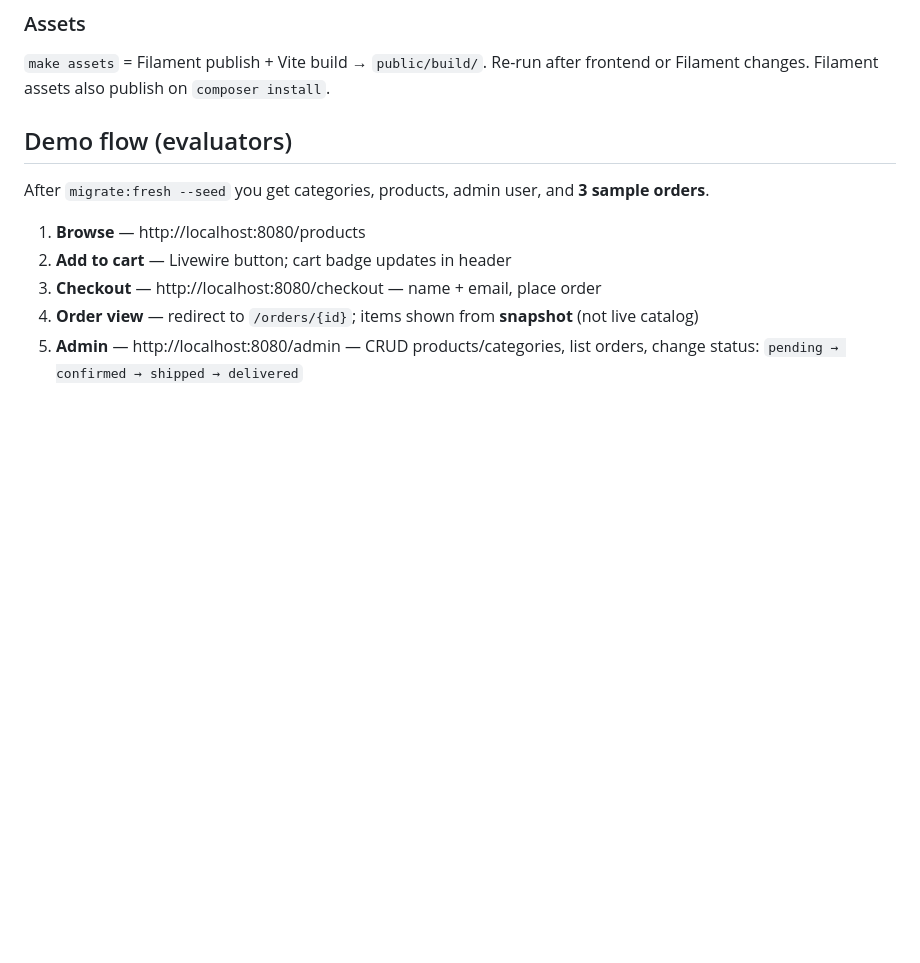
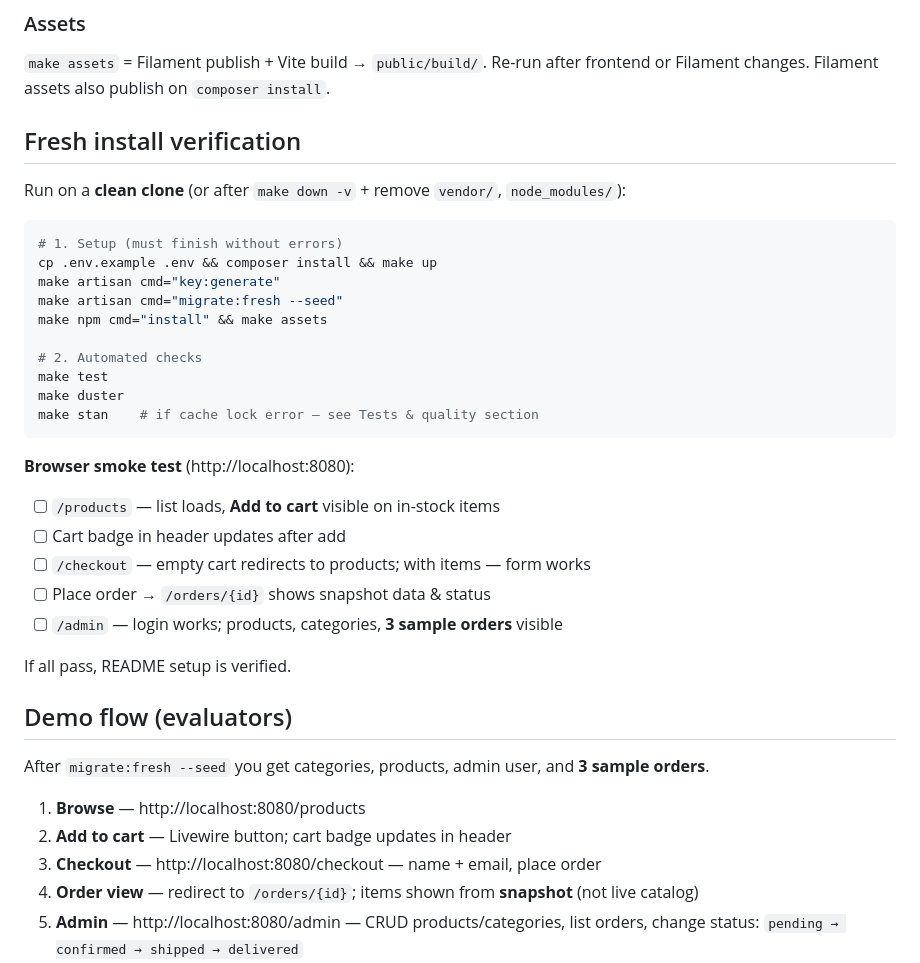
Before and after one commit to itser/merchanto-eshop, a Markdown page: README.md, the part around the change. Drawn GitHub-style; blank space fills up the shorter version.

````diff
--- a/README.md
+++ b/README.md
@@ -38,6 +38,33 @@ Test DB: `merchanto_eshop_testing` (see `phpunit.xml`) — isolated from dev dat
 ### Assets
 
 `make assets` = Filament publish + Vite build → `public/build/`. Re-run after frontend or Filament changes. Filament assets also publish on `composer install`.
+
+## Fresh install verification
+
+Run on a **clean clone** (or after `make down -v` + remove `vendor/`, `node_modules/`):
+
+```bash
+# 1. Setup (must finish without errors)
+cp .env.example .env && composer install && make up
+make artisan cmd="key:generate"
+make artisan cmd="migrate:fresh --seed"
+make npm cmd="install" && make assets
+
+# 2. Automated checks
+make test
+make duster
+make stan    # if cache lock error — see Tests & quality section
+```
+
+**Browser smoke test** (http://localhost:8080):
+
+- [ ] `/products` — list loads, **Add to cart** visible on in-stock items
+- [ ] Cart badge in header updates after add
+- [ ] `/checkout` — empty cart redirects to products; with items — form works
+- [ ] Place order → `/orders/{id}` shows snapshot data & status
+- [ ] `/admin` — login works; products, categories, **3 sample orders** visible
+
+If all pass, README setup is verified.
 
 ## Demo flow (evaluators)
 
````
Also changed, not shown: PROJECT.md (+5 -5 lines).
